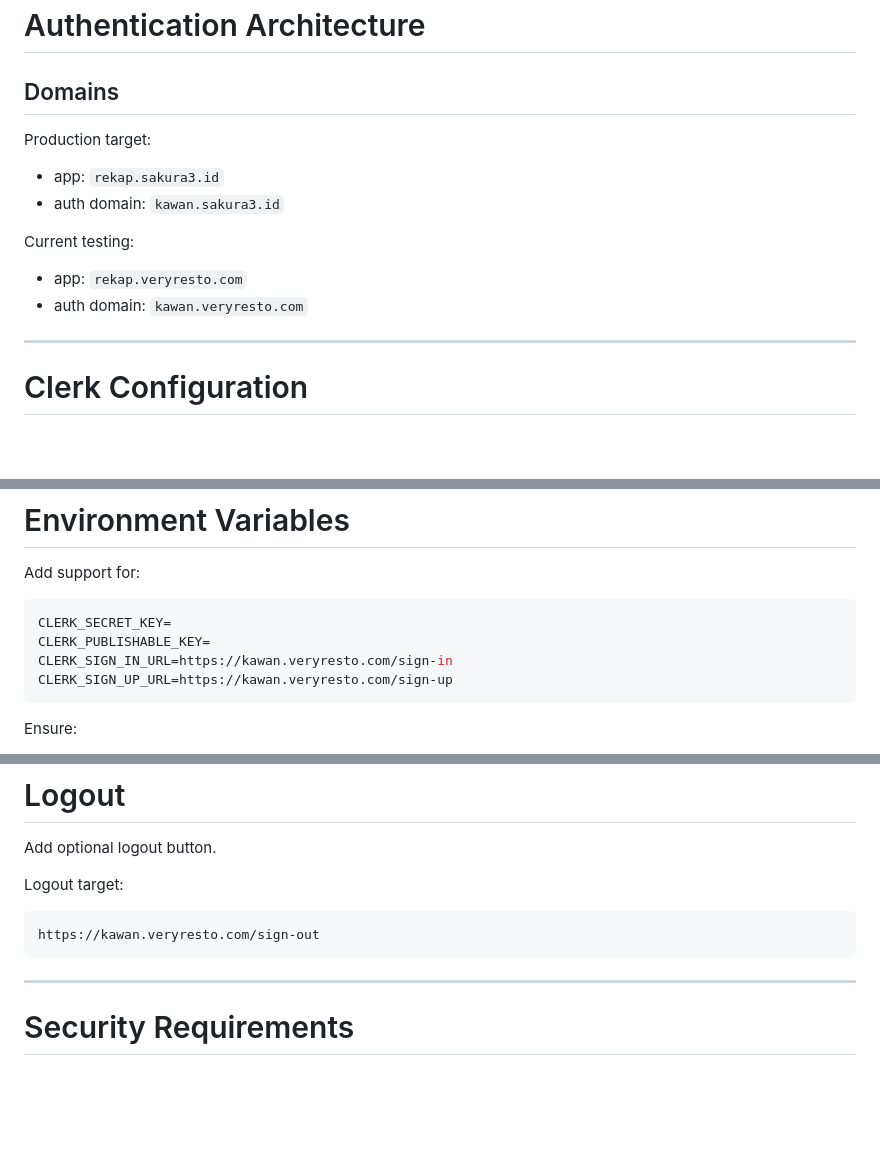
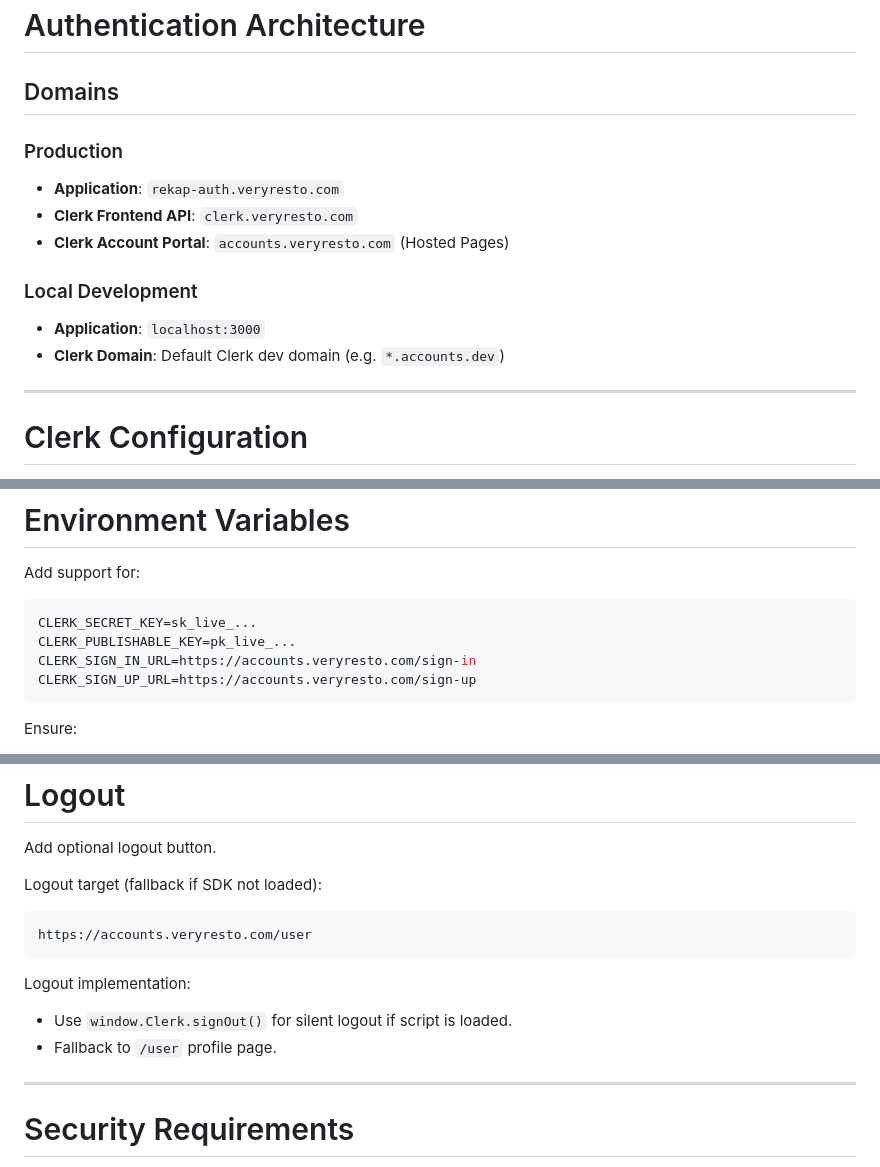
Before and after one commit to veryresto/rekap-viewer, a Markdown page: docs/spec-auth-clerk.md, 3 parts joined by grey strips. Rendered like a GitHub page; blank space fills up the shorter version.

Commit message:
docs: update Clerk auth domain config

````diff
--- a/docs/spec-auth-clerk.md
+++ b/docs/spec-auth-clerk.md
@@ -43,16 +45,14 @@ Important:
 # Authentication Architecture
 
 ## Domains
+### Production
+* **Application**: `rekap-auth.veryresto.com`
+* **Clerk Frontend API**: `clerk.veryresto.com`
+* **Clerk Account Portal**: `accounts.veryresto.com` (Hosted Pages)
 
-Production target:
-
-* app: `rekap.sakura3.id`
-* auth domain: `kawan.sakura3.id`
-
-Current testing:
-
-* app: `rekap.veryresto.com`
-* auth domain: `kawan.veryresto.com`
+### Local Development
+* **Application**: `localhost:3000`
+* **Clerk Domain**: Default Clerk dev domain (e.g. `*.accounts.dev`)
 
 ---
 
@@ -95,10 +95,10 @@ Agent should:
 Add support for:
 
 ```env
-CLERK_SECRET_KEY=
-CLERK_PUBLISHABLE_KEY=
-CLERK_SIGN_IN_URL=https://kawan.veryresto.com/sign-in
-CLERK_SIGN_UP_URL=https://kawan.veryresto.com/sign-up
+CLERK_SECRET_KEY=sk_live_...
+CLERK_PUBLISHABLE_KEY=pk_live_...
+CLERK_SIGN_IN_URL=https://accounts.veryresto.com/sign-in
+CLERK_SIGN_UP_URL=https://accounts.veryresto.com/sign-up
 ```
 
 Ensure:
@@ -201,11 +205,16 @@ If authenticated:
 
 Add optional logout button.
 
-Logout target:
+Logout target (fallback if SDK not loaded):
 
 ```txt
-https://kawan.veryresto.com/sign-out
+https://accounts.veryresto.com/user
 ```
+
+Logout implementation:
+
+* Use `window.Clerk.signOut()` for silent logout if script is loaded.
+* Fallback to `/user` profile page.
 
 ---
 
````
Also changed, not shown: other parts of docs/spec-auth-clerk.md (+8 -2 lines).
